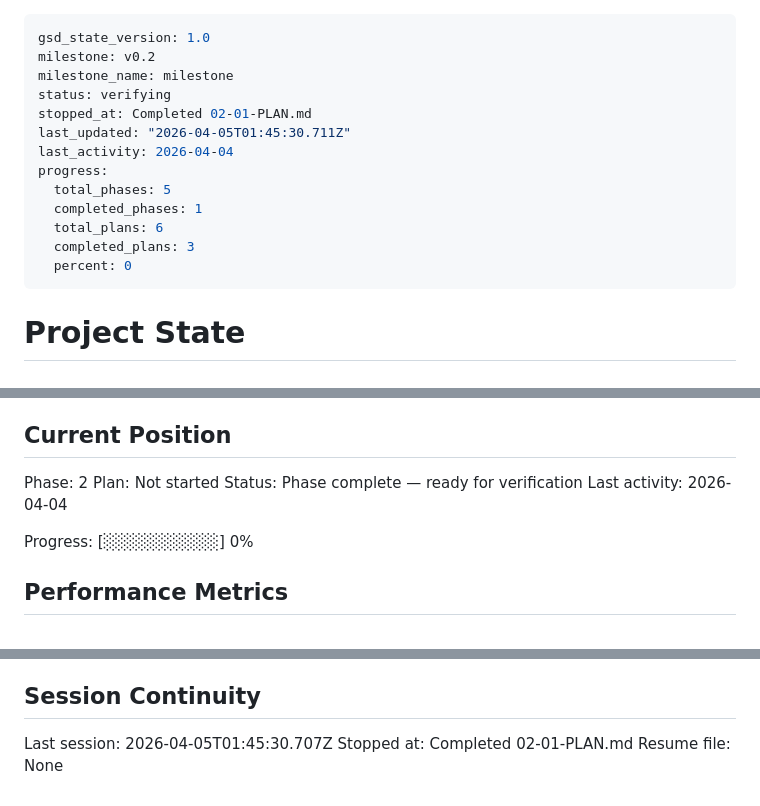
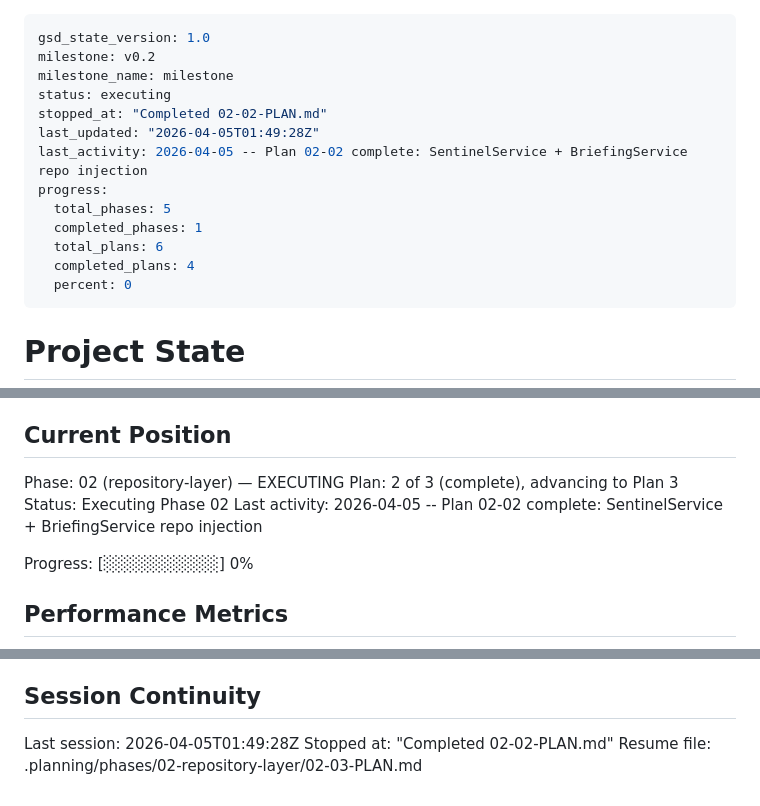
Before and after one commit to rohanpandula/DockSentinel, a Markdown page: .planning/STATE.md, 3 parts joined by grey strips. GitHub-like rendering.

Commit message:
docs(02-02): complete service repository injection plan
- Add 02-02-SUMMARY.md documenting SentinelService and BriefingService migration
- Update STATE.md: advance to plan 3, record decisions and metrics
- Update ROADMAP.md: mark 02-02 complete, progress 2/3 for phase 2

```diff
--- a/.planning/STATE.md
+++ b/.planning/STATE.md
@@ -2,15 +2,15 @@
 gsd_state_version: 1.0
 milestone: v0.2
 milestone_name: milestone
-status: verifying
-stopped_at: Completed 02-01-PLAN.md
-last_updated: "2026-04-05T01:45:30.711Z"
-last_activity: 2026-04-04
+status: executing
+stopped_at: "Completed 02-02-PLAN.md"
+last_updated: "2026-04-05T01:49:28Z"
+last_activity: 2026-04-05 -- Plan 02-02 complete: SentinelService + BriefingService repo injection
 progress:
   total_phases: 5
   completed_phases: 1
   total_plans: 6
-  completed_plans: 3
+  completed_plans: 4
   percent: 0
 ---
 
@@ -25,10 +25,10 @@ See: .planning/PROJECT.md (updated 2026-04-04)
 
 ## Current Position
 
-Phase: 2
-Plan: Not started
-Status: Phase complete — ready for verification
-Last activity: 2026-04-04
+Phase: 02 (repository-layer) — EXECUTING
+Plan: 2 of 3 (complete), advancing to Plan 3
+Status: Executing Phase 02
+Last activity: 2026-04-05 -- Plan 02-02 complete: SentinelService + BriefingService repo injection
 
 Progress: [░░░░░░░░░░] 0%
 
@@ -87,6 +90,6 @@ None yet.
 
 ## Session Continuity
 
-Last session: 2026-04-05T01:45:30.707Z
-Stopped at: Completed 02-01-PLAN.md
-Resume file: None
+Last session: 2026-04-05T01:49:28Z
+Stopped at: "Completed 02-02-PLAN.md"
+Resume file: .planning/phases/02-repository-layer/02-03-PLAN.md
```
Also changed, not shown: other parts of .planning/STATE.md (+3 -0 lines), .planning/ROADMAP.md (+3 -3 lines), 1 other file.
